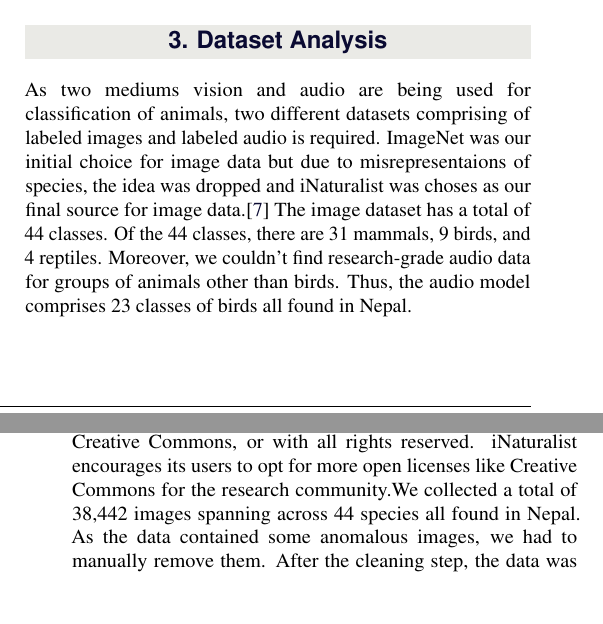
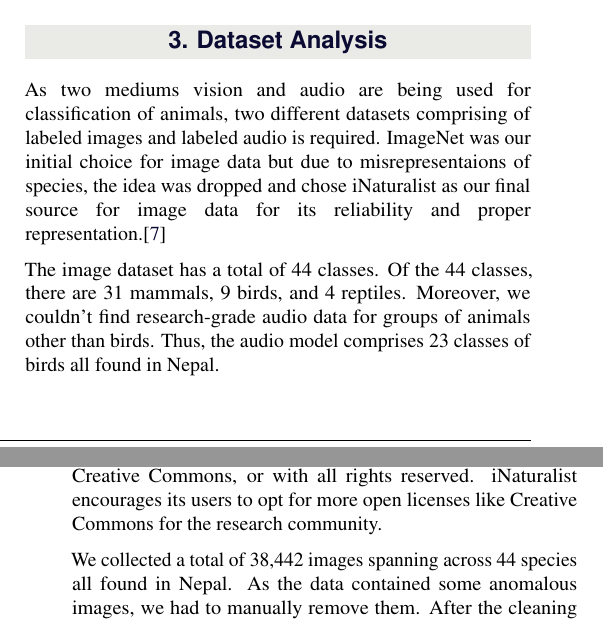
Before and after one commit to kaagaj-bottle/ioegc_documentation, a LaTeX document (article.tex): two parts of the columns of pages 1 and 2 of 8, joined at a grey line, cut so that both start at the same text, the shorter picture padded with empty space. Compiled offline with pdfLaTeX.

Commit message:
minor fix

```diff
--- a/article.tex
+++ b/article.tex
@@ -56,10 +56,13 @@ In 2021, Qi et al. \cite{r6} worked on image recognition in Animal Husbandry. Th
 We propose an integrated system of using both audio and video. The audio is used as it is with some pre-processing and the video is broken into frames which are fed to the image classifier model.
 
 \section{Dataset Analysis}
-As two mediums vision and audio are being used for classification of animals, two different datasets comprising of labeled images and labeled audio is required. ImageNet was our initial choice for image data but due to misrepresentaions of species, the idea was dropped and iNaturalist was choses as our final source for image data.\cite{r10}
+As two mediums vision and audio are being used for classification of animals, two different datasets comprising of labeled images and labeled audio is required. ImageNet was our initial choice for image data but due to misrepresentaions of species, the idea was dropped and chose iNaturalist as our final source for image data for its reliability and proper representation.\cite{r10}
+\par
 The image dataset has a total of 44 classes. Of the 44 classes, there are 31 mammals, 9 birds, and 4 reptiles. Moreover, we couldn’t find research-grade audio data for groups of animals other than birds. Thus, the audio model comprises 23 classes of birds all found in Nepal.
 \subsection{Image Data from iNaturalist}
-iNaturalist is an online social network of people sharing biodiversity information which has been extensively used for developing ML-powered species identifications. It has a large size of data which includes images, audio, and video of large number of species found around the world. The data is collected by users who submit it to the site under the public domain, Creative Commons, or with all rights reserved. iNaturalist encourages its users to opt for more open licenses like Creative Commons for the research community.We collected a total of 38,442 images spanning across 44 species all found in Nepal. As the data contained some anomalous images, we had to manually remove them. After the cleaning step, the data was preprocessed as per the Efficient Net Model for better training. Of the 38,442 images collected, 50 images from each class were used as test datasets.
+iNaturalist is an online social network of people sharing biodiversity information which has been extensively used for developing ML-powered species identifications. It has a large size of data which includes images, audio, and video of large number of species found around the world. The data is collected by users who submit it to the site under the public domain, Creative Commons, or with all rights reserved. iNaturalist encourages its users to opt for more open licenses like Creative Commons for the research community.
+\par
+We collected a total of 38,442 images spanning across 44 species all found in Nepal. As the data contained some anomalous images, we had to manually remove them. After the cleaning step, the data was preprocessed as per the Efficient Net Model for better training. Of the 38,442 images collected, 50 images from each class were used as test datasets.
 API provided by iNaturalist was used for downloading the data. The following bar chart shows the frequency of each class of image
 	{
 
```
Also changed, not shown: article.pdf.
